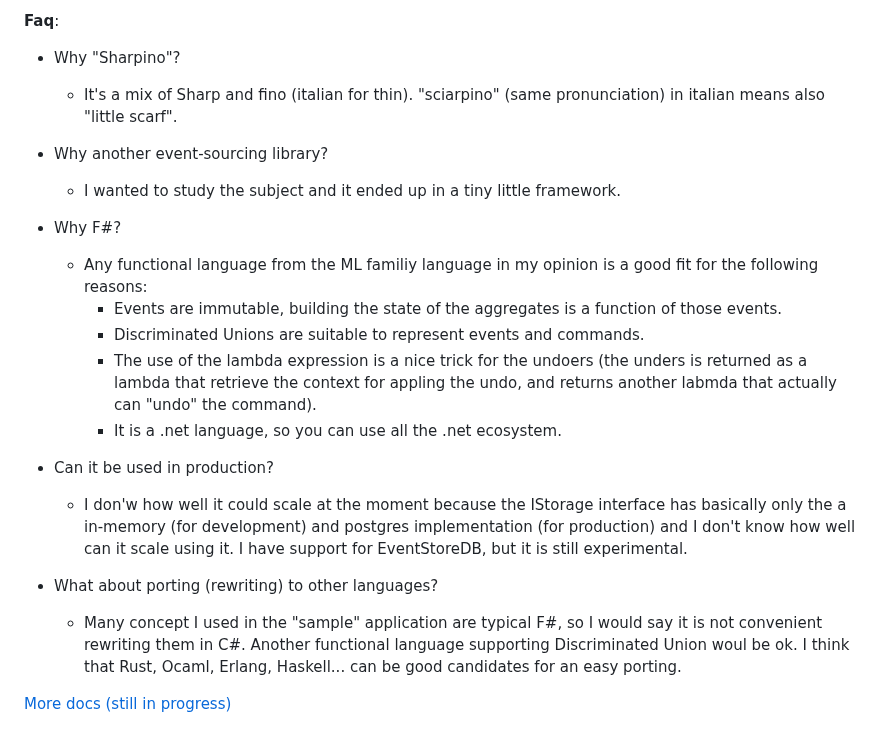
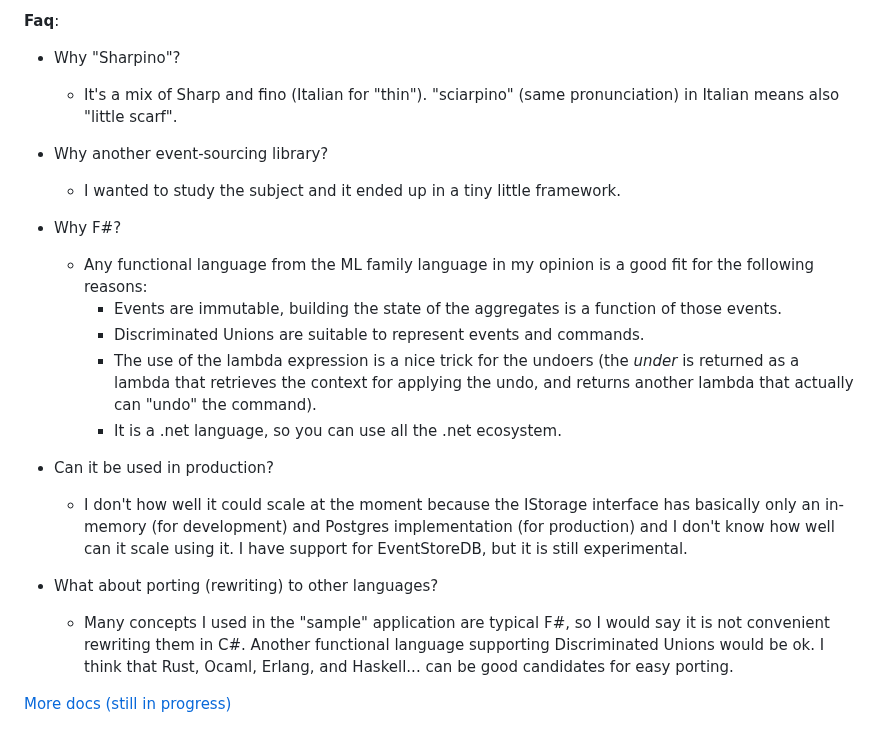
Before and after one commit to tonyx/Sharpino, a Markdown page: README.md, the part around one of its changes. Drawn GitHub-style.

```diff
--- a/README.md
+++ b/README.md
@@ -60,20 +60,20 @@ If you have Eventstore the standard configuration should work. (I have tested it
 
 __Faq__:
 - Why "Sharpino"?
-    - It's a mix of Sharp and fino (italian for thin).  "sciarpino" (same pronunciation) in italian means also "little scarf".
+    - It's a mix of Sharp and fino (Italian for "thin").  "sciarpino" (same pronunciation) in Italian means also "little scarf".
 - Why another event-sourcing library?
     - I wanted to study the subject and it ended up in a tiny little framework.
 - Why F#?
-    - Any functional language from the ML familiy language in my opinion is a good fit for the following reasons:
+    - Any functional language from the ML family language in my opinion is a good fit for the following reasons:
         - Events are immutable, building the state of the aggregates is a function of those events.
         - Discriminated Unions are suitable to represent events and commands.
-        - The use of the lambda expression is a nice trick for the undoers (the unders is returned as a lambda that retrieve the context for appling the undo, and returns another labmda that actually can "undo" the command).
+        - The use of the lambda expression is a nice trick for the undoers (the _under_ is returned as a lambda that retrieves the context for applying the undo, and returns another lambda that actually can "undo" the command).
         - It is a .net language, so you can use all the .net ecosystem.
 - Can it be used in production?
-    - I don'w how well it could scale at the moment because the IStorage interface has basically only the a in-memory (for development) and postgres implementation (for production) and I don't know how well can it scale using it. I have support for EventStoreDB, but it is still experimental.
+    - I don't how well it could scale at the moment because the IStorage interface has basically only an in-memory (for development) and Postgres implementation (for production) and I don't know how well can it scale using it. I have support for EventStoreDB, but it is still experimental.
 
 - What about porting (rewriting) to other languages?
-    - Many concept I used in the "sample" application are typical F#, so I would say it is not convenient rewriting them in C#. Another functional language supporting Discriminated Union woul be ok. I think that Rust, Ocaml, Erlang, Haskell... can be good candidates for an easy porting.
+    - Many concepts I used in the "sample" application are typical F#, so I would say it is not convenient rewriting them in C#. Another functional language supporting Discriminated Unions would be ok. I think that Rust, Ocaml, Erlang, and Haskell... can be good candidates for easy porting.
 
 
 [More docs (still in progress)](https://tonyx.github.io)
```
Also changed, not shown: other parts of README.md (+13 -13 lines).
